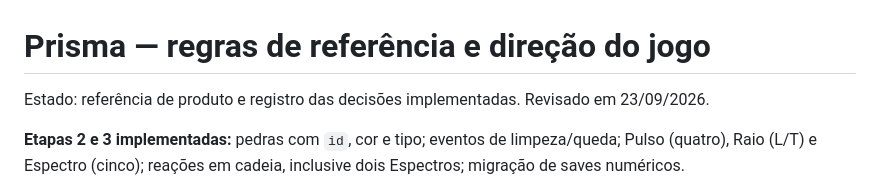
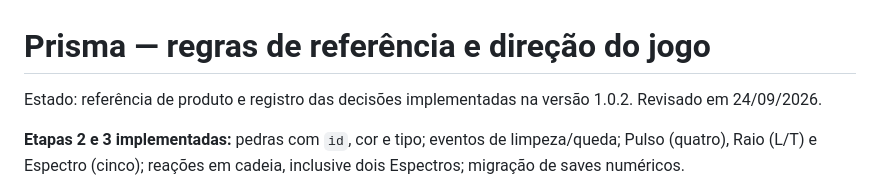
Before and after one commit to thiagodluz/Prisma, a Markdown page: docs/regras-e-direcao.md, the part around the change. Drawn GitHub-style.

Commit message:
Atualize estado do documento de direção

```diff
--- a/docs/regras-e-direcao.md
+++ b/docs/regras-e-direcao.md
@@ -1,6 +1,6 @@
 # Prisma — regras de referência e direção do jogo
 
-Estado: referência de produto e registro das decisões implementadas. Revisado em 23/09/2026.
+Estado: referência de produto e registro das decisões implementadas na versão 1.0.2. Revisado em 24/09/2026.
 
 **Etapas 2 e 3 implementadas:** pedras com `id`, cor e tipo; eventos de limpeza/queda; Pulso (quatro), Raio (L/T) e Espectro (cinco); reações em cadeia, inclusive dois Espectros; migração de saves numéricos.
 
```
